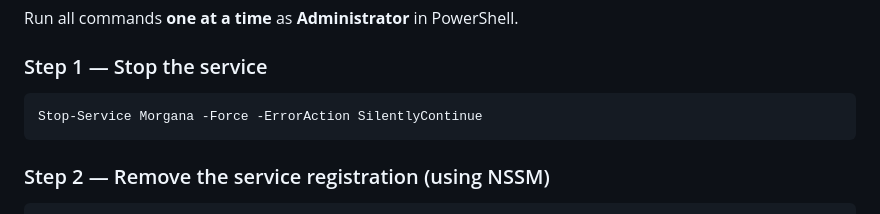
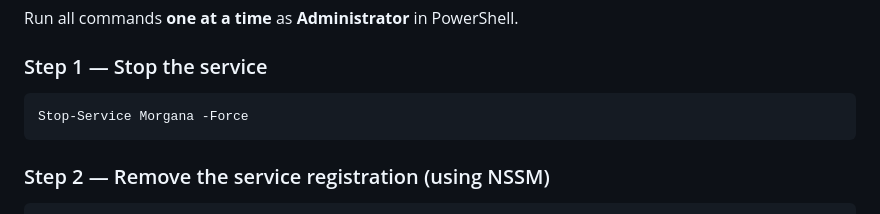
Before and after one commit to x3m-ai/Morgana, a Markdown page: README.md, the part around the change. GitHub-like rendering.

Commit message:
docs: remove -ErrorAction SilentlyContinue from Stop-Service

````diff
--- a/README.md
+++ b/README.md
@@ -203,7 +203,7 @@ Run all commands **one at a time** as **Administrator** in PowerShell.
 ### Step 1 — Stop the service
 
 ```powershell
-Stop-Service Morgana -Force -ErrorAction SilentlyContinue
+Stop-Service Morgana -Force
 ```
 
 ### Step 2 — Remove the service registration (using NSSM)
````
